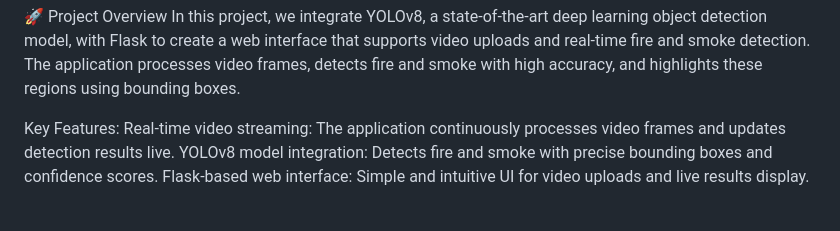
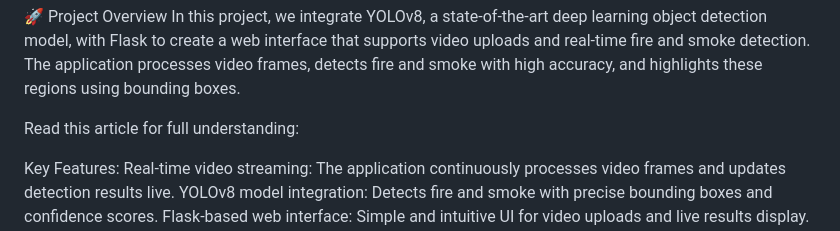
Before and after one commit to NRDeepak/fire-and-smoke-detection-flask-integration, a Markdown page: README.md, the part around the change printed below. GitHub-like rendering; blank space fills up the shorter version.

```diff
--- a/README.md
+++ b/README.md
@@ -5,6 +5,9 @@ This repository showcases an advanced real-time video streaming web application
 
 🚀 Project Overview
 In this project, we integrate YOLOv8, a state-of-the-art deep learning object detection model, with Flask to create a web interface that supports video uploads and real-time fire and smoke detection. The application processes video frames, detects fire and smoke with high accuracy, and highlights these regions using bounding boxes.
+
+Read this article for full understanding:
+
 
 
 Key Features:
```
Also changed, not shown: other parts of README.md (+12 -0 lines).
